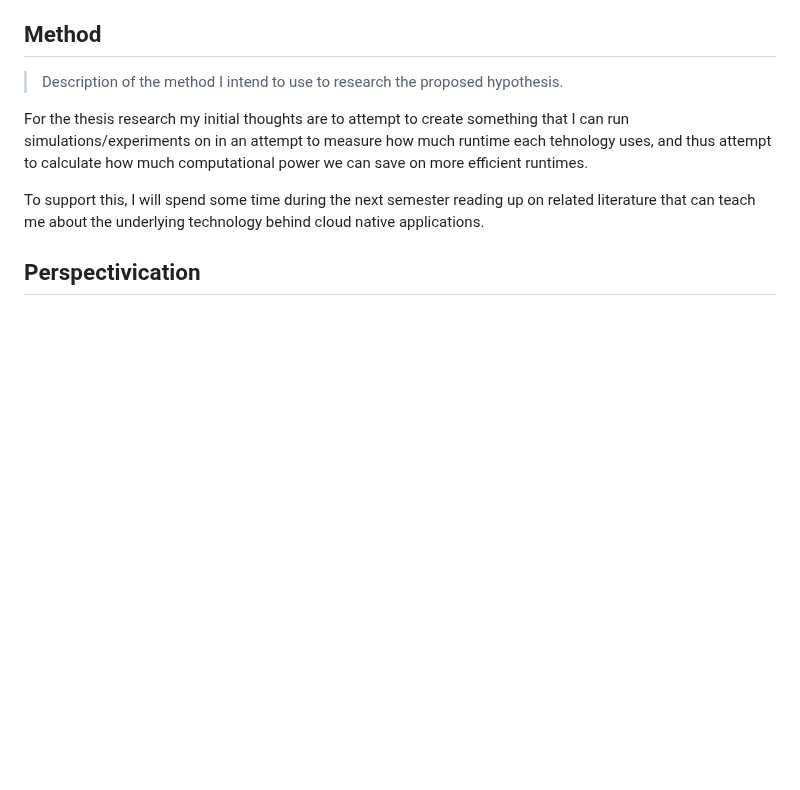
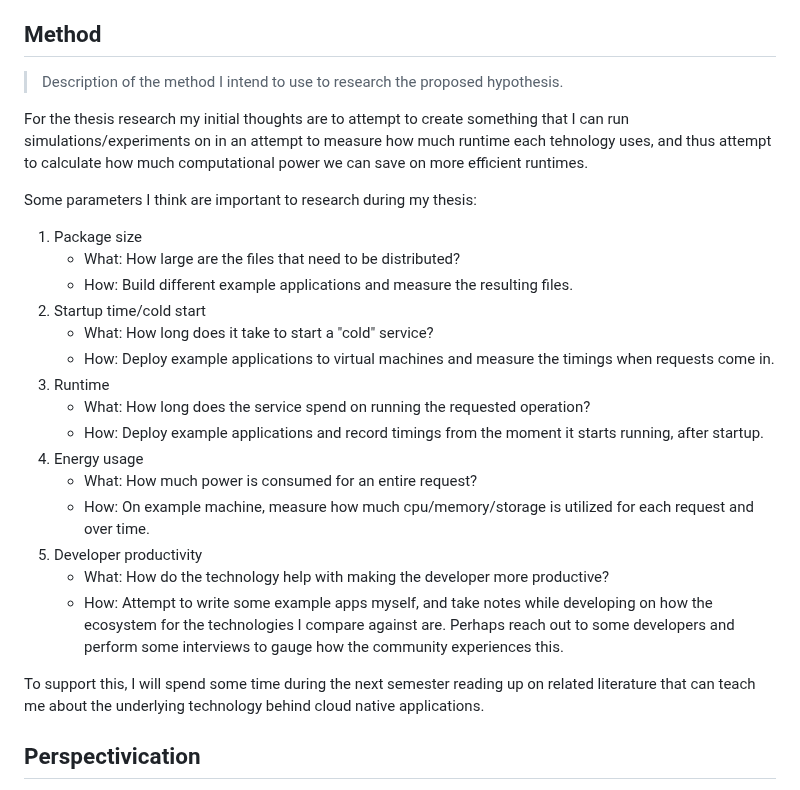
Before and after one commit to brehen/master-thesis, a Markdown page: docs/PROJECT_DESCRIPTION.md, the part around the change. GitHub-like rendering; blank space fills up the shorter version.

Commit message:
more on method

```diff
--- a/docs/PROJECT_DESCRIPTION.md
+++ b/docs/PROJECT_DESCRIPTION.md
@@ -115,6 +115,41 @@ computational power we can save on more efficient runtimes.
 and a description of how you intend to measure them?-->
 <!-- My measuring stick 🥍 -->
 
+Some parameters I think are important to research during my thesis:
+
+1. Package size
+   - What: How large are the files that need to be distributed?
+   - How: Build different example applications and measure the resulting files.
+2. Startup time/cold start
+   - What: How long does it take to start a "cold" service?
+   - How: Deploy example applications to virtual machines and measure the
+     timings when requests come in.
+3. Runtime
+   - What: How long does the service spend on running the requested operation?
+   - How: Deploy example applications and record timings from the moment it
+     starts running, after startup.
+4. Energy usage
+   - What: How much power is consumed for an entire request?
+   - How: On example machine, measure how much cpu/memory/storage is utilized
+     for each request and over time.
+5. Developer productivity
+   - What: How do the technology help with making the developer more productive?
+   - How: Attempt to write some example apps myself, and take notes while
+     developing on how the ecosystem for the technologies I compare against are.
+     Perhaps reach out to some developers and perform some interviews to gauge
+     how the community experiences this.
+
+<!-- Marius: Got the idea for point #5 from the initial topic suggestion. In the
+example of Rust, one could write entire full stack applications using rust
+WASM+WASI for the backend, and WASM in the browser for the frontend. Based on
+the perspectivication below, I think it might be fruitful to take a look at the
+potential developer productivity gained from being able to use WASM/Rust for the
+entire stack as well, to further "sell" the idea for software vendors.
+  Does it make sense for the thesis, or would it "cross the beams" so to say,
+  when it comes to determining specific research methods to apply for the
+  thesis?
+-->
+
 To support this, I will spend some time during the next semester reading up on
 related literature that can teach me about the underlying technology behind
 cloud native applications.
```
